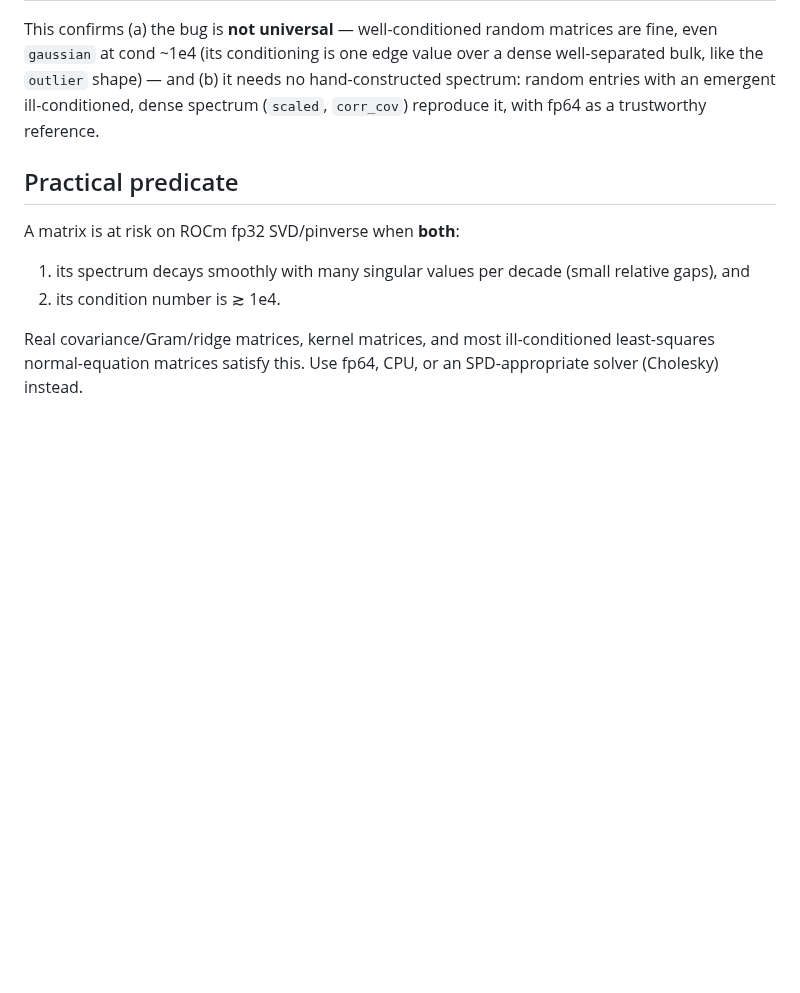
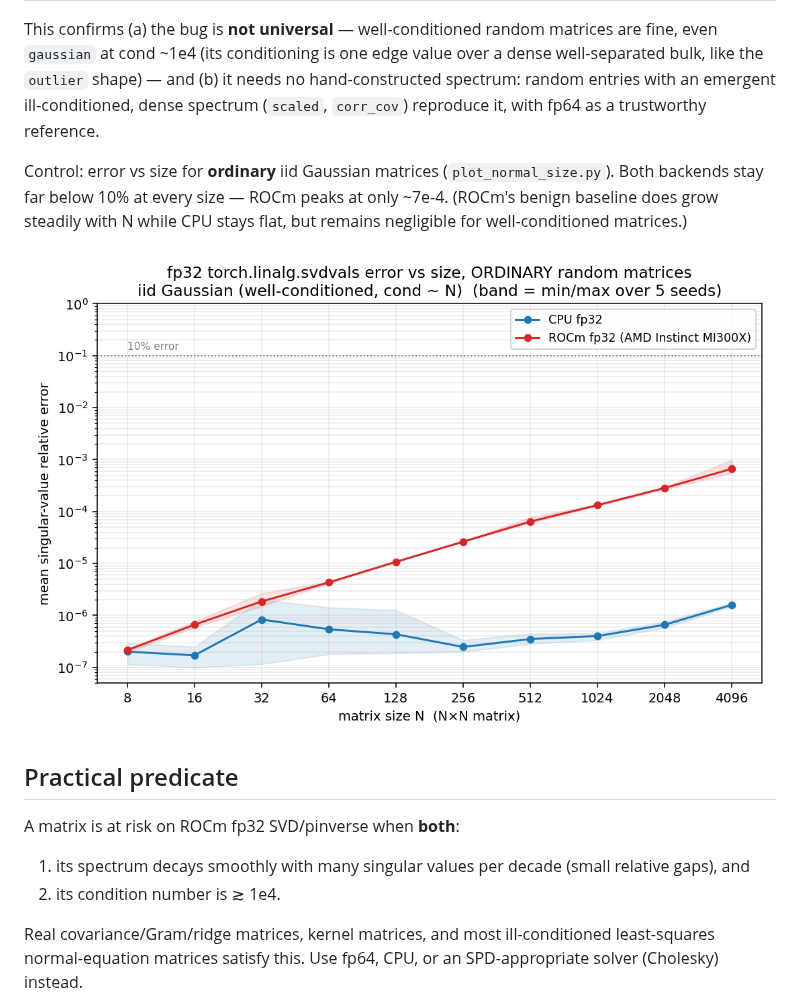
Before and after one commit to amd-age/rocm-fp32-svd-pinverse-bug, a Markdown page: STRUCTURE.md, the part around the change. Rendered like a GitHub page; pictures changed too: svd_error_vs_size_normal.png (added); blank space fills up the shorter version.

```diff
--- a/STRUCTURE.md
+++ b/STRUCTURE.md
@@ -123,6 +123,13 @@ dense well-separated bulk, like the `outlier` shape) — and (b) it needs no
 hand-constructed spectrum: random entries with an emergent ill-conditioned, dense
 spectrum (`scaled`, `corr_cov`) reproduce it, with fp64 as a trustworthy reference.
 
+Control: error vs size for **ordinary** iid Gaussian matrices (`plot_normal_size.py`).
+Both backends stay far below 10% at every size — ROCm peaks at only ~7e-4. (ROCm's
+benign baseline does grow steadily with N while CPU stays flat, but remains
+negligible for well-conditioned matrices.)
+
+![SVD error vs size, ordinary Gaussian matrices](svd_error_vs_size_normal.png)
+
 ## Practical predicate
 
 A matrix is at risk on ROCm fp32 SVD/pinverse when **both**:
```
Also changed, not shown: README.md (+1 -0 lines), 1 other file.
